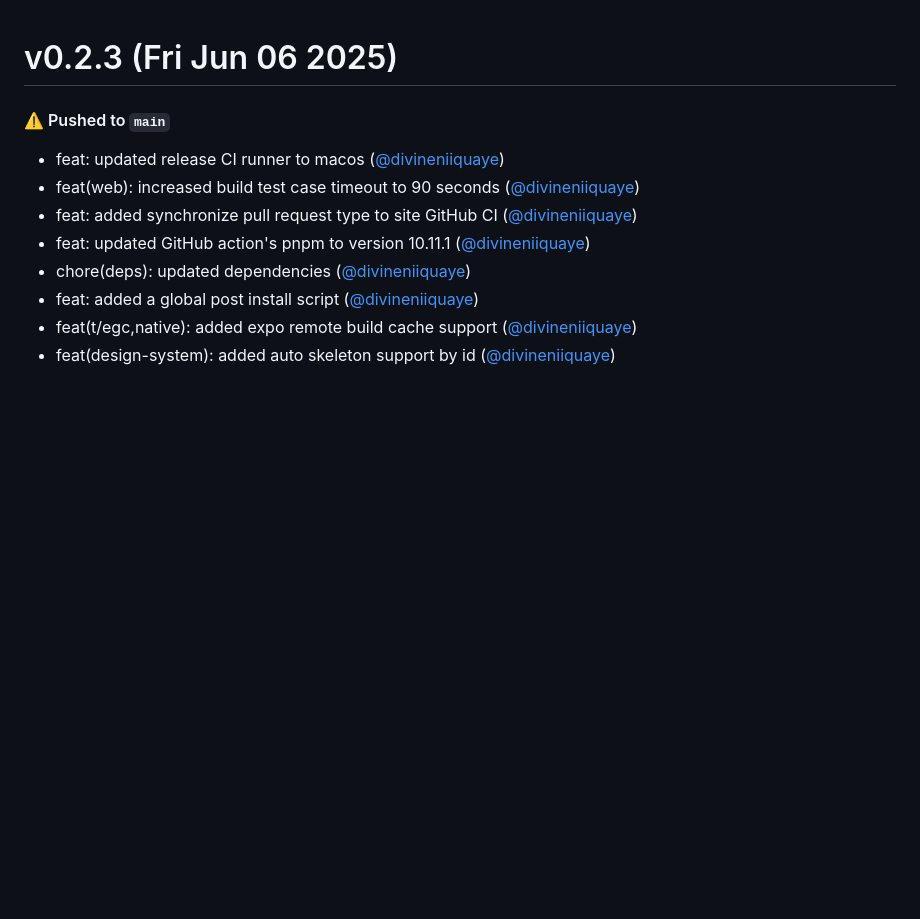
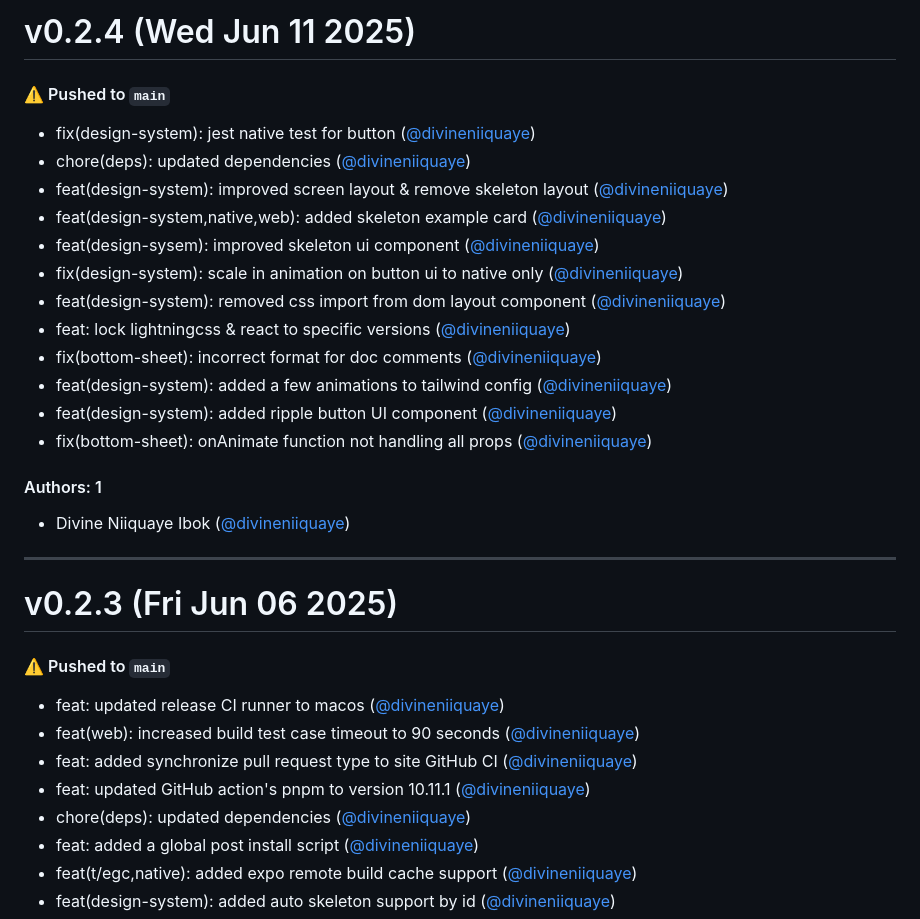
Before and after one commit to divineniiquaye/pho-monorepo, a Markdown page: CHANGELOG.md, the part around the change. Rendered like a GitHub page; blank space fills up the shorter version.

Commit message:
Update CHANGELOG.md [skip ci]

```diff
--- a/CHANGELOG.md
+++ b/CHANGELOG.md
@@ -1,3 +1,26 @@
+# v0.2.4 (Wed Jun 11 2025)
+
+#### ⚠️ Pushed to `main`
+
+- fix(design-system): jest native test for button ([@divineniiquaye](https://github.com/divineniiquaye))
+- chore(deps): updated dependencies ([@divineniiquaye](https://github.com/divineniiquaye))
+- feat(design-system): improved screen layout & remove skeleton layout ([@divineniiquaye](https://github.com/divineniiquaye))
+- feat(design-system,native,web): added skeleton example card ([@divineniiquaye](https://github.com/divineniiquaye))
+- feat(design-sysem): improved skeleton ui component ([@divineniiquaye](https://github.com/divineniiquaye))
+- fix(design-system): scale in animation on button ui to native only ([@divineniiquaye](https://github.com/divineniiquaye))
+- feat(design-system): removed css import from dom layout component ([@divineniiquaye](https://github.com/divineniiquaye))
+- feat: lock lightningcss & react to specific versions ([@divineniiquaye](https://github.com/divineniiquaye))
+- fix(bottom-sheet): incorrect format for doc comments ([@divineniiquaye](https://github.com/divineniiquaye))
+- feat(design-system): added a few animations to tailwind config ([@divineniiquaye](https://github.com/divineniiquaye))
+- feat(design-system): added ripple button UI component ([@divineniiquaye](https://github.com/divineniiquaye))
+- fix(bottom-sheet): onAnimate function not handling all props ([@divineniiquaye](https://github.com/divineniiquaye))
+
+#### Authors: 1
+
+- Divine Niiquaye Ibok ([@divineniiquaye](https://github.com/divineniiquaye))
+
+---
+
 # v0.2.3 (Fri Jun 06 2025)
 
 #### ⚠️ Pushed to `main`
```
